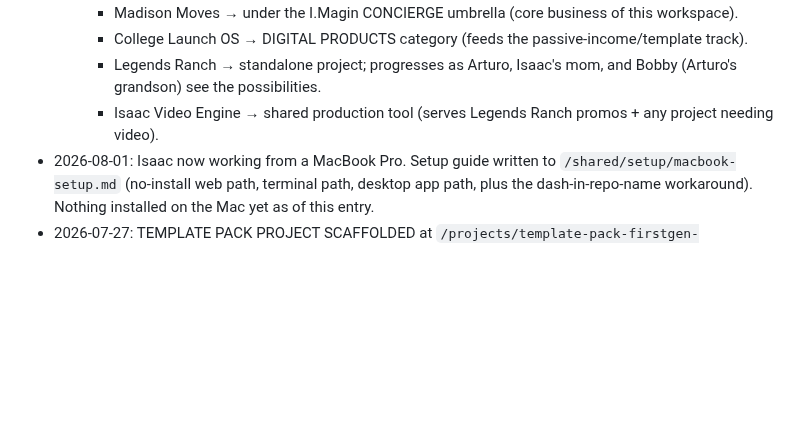
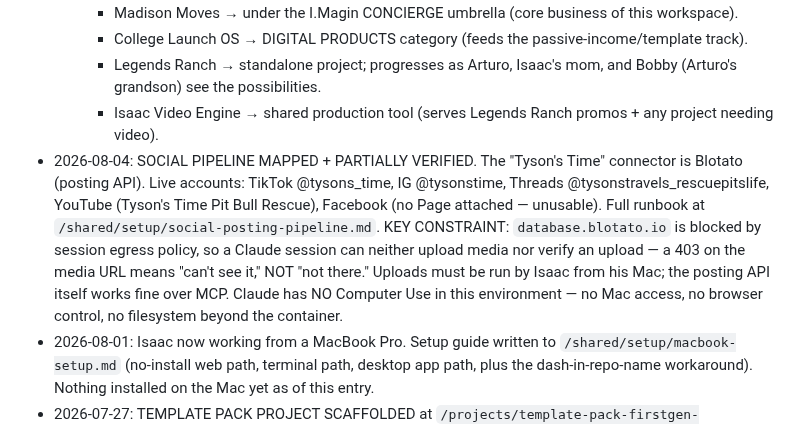
Before and after one commit to isaacmagin78-ops/-imagin-concierge, a Markdown page: CLAUDE.md, the part around the change. Rendered like a GitHub page; blank space fills up the shorter version.

```diff
--- a/CLAUDE.md
+++ b/CLAUDE.md
@@ -66,6 +66,7 @@ For every task, return:
     - College Launch OS → DIGITAL PRODUCTS category (feeds the passive-income/template track).
     - Legends Ranch → standalone project; progresses as Arturo, Isaac's mom, and Bobby (Arturo's grandson) see the possibilities.
     - Isaac Video Engine → shared production tool (serves Legends Ranch promos + any project needing video).
+- 2026-08-04: SOCIAL PIPELINE MAPPED + PARTIALLY VERIFIED. The "Tyson's Time" connector is Blotato (posting API). Live accounts: TikTok @tysons_time, IG @tysonstime, Threads @tysonstravels_rescuepitslife, YouTube (Tyson's Time Pit Bull Rescue), Facebook (no Page attached — unusable). Full runbook at `/shared/setup/social-posting-pipeline.md`. KEY CONSTRAINT: `database.blotato.io` is blocked by session egress policy, so a Claude session can neither upload media nor verify an upload — a 403 on the media URL means "can't see it," NOT "not there." Uploads must be run by Isaac from his Mac; the posting API itself works fine over MCP. Claude has NO Computer Use in this environment — no Mac access, no browser control, no filesystem beyond the container.
 - 2026-08-01: Isaac now working from a MacBook Pro. Setup guide written to `/shared/setup/macbook-setup.md` (no-install web path, terminal path, desktop app path, plus the dash-in-repo-name workaround). Nothing installed on the Mac yet as of this entry.
 - 2026-07-27: TEMPLATE PACK PROJECT SCAFFOLDED at `/projects/template-pack-firstgen-financial/`. Niche picked: first-gen parent financial planning toolkit (FAFSA, aid decoding, cost comparison, tax/liability, parent-student conversation scripts). Pricing set: 100-founder cohort at $9.99/mo → $29.99/mo permanent. README is a skeleton — no content drafted yet. This is the active build.
 - 2026-07-27: CLEANUP EXECUTED. `I.Magin-island-repair-` main branch reorganized into four folders: `madison-moves/`, `college-launch-os/` (live-synced version), `isaac-video-engine/` (PR #6 + #7 merged), `legends-ranch/` (deliverables incl. finished anthem film + site audit). All 4 open PRs closed with pointers; nothing deleted, old state in git history before commit 0678ec1. GitHub integration CANNOT create new repos (403) — if Isaac wants true separate repos, he creates empty ones and a session splits the folders out.
```
Also changed, not shown: shared/setup/social-posting-pipeline.md (added, +80 -0 lines).
